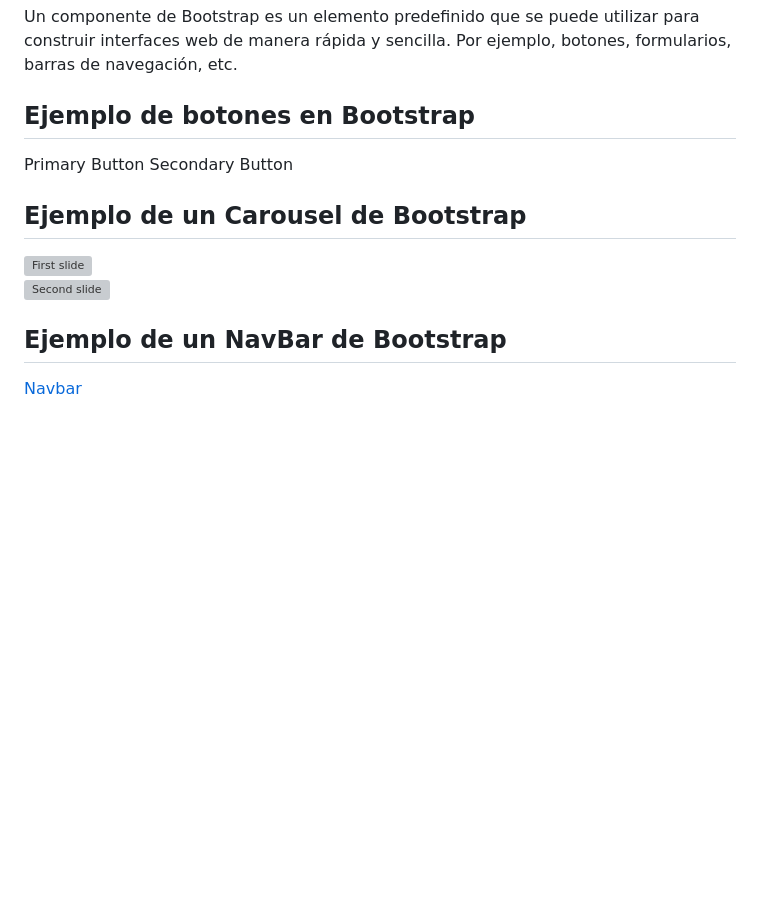
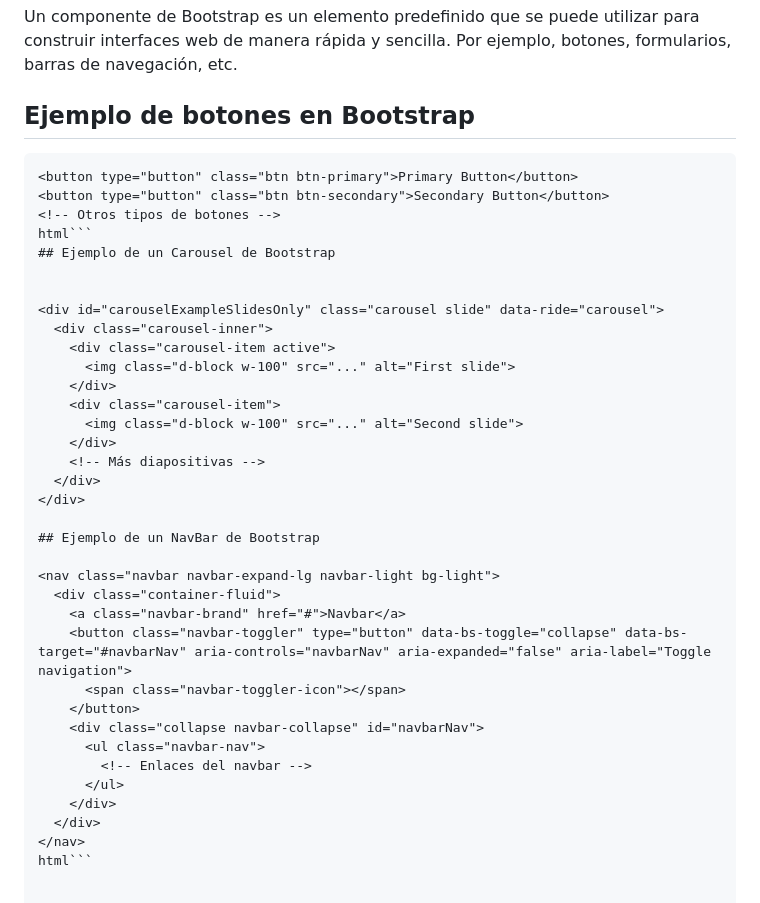
Before and after one commit to Pablogs989/ProyectoBootstrap, a Markdown page: README.md, the part around the change. Rendered like a GitHub page; blank space fills up the shorter version; grey boxes are pictures that could not be loaded.

````diff
--- a/README.md
+++ b/README.md
@@ -45,11 +45,11 @@ Un componente de Bootstrap es un elemento predefinido que se puede utilizar para
 
 ## Ejemplo de botones en Bootstrap
 
-
+```html
 <button type="button" class="btn btn-primary">Primary Button</button>
 <button type="button" class="btn btn-secondary">Secondary Button</button>
 <!-- Otros tipos de botones -->
-
+html```
 ## Ejemplo de un Carousel de Bootstrap
 
 
@@ -80,3 +80,4 @@ Un componente de Bootstrap es un elemento predefinido que se puede utilizar para
     </div>
   </div>
 </nav>
+html```
````
